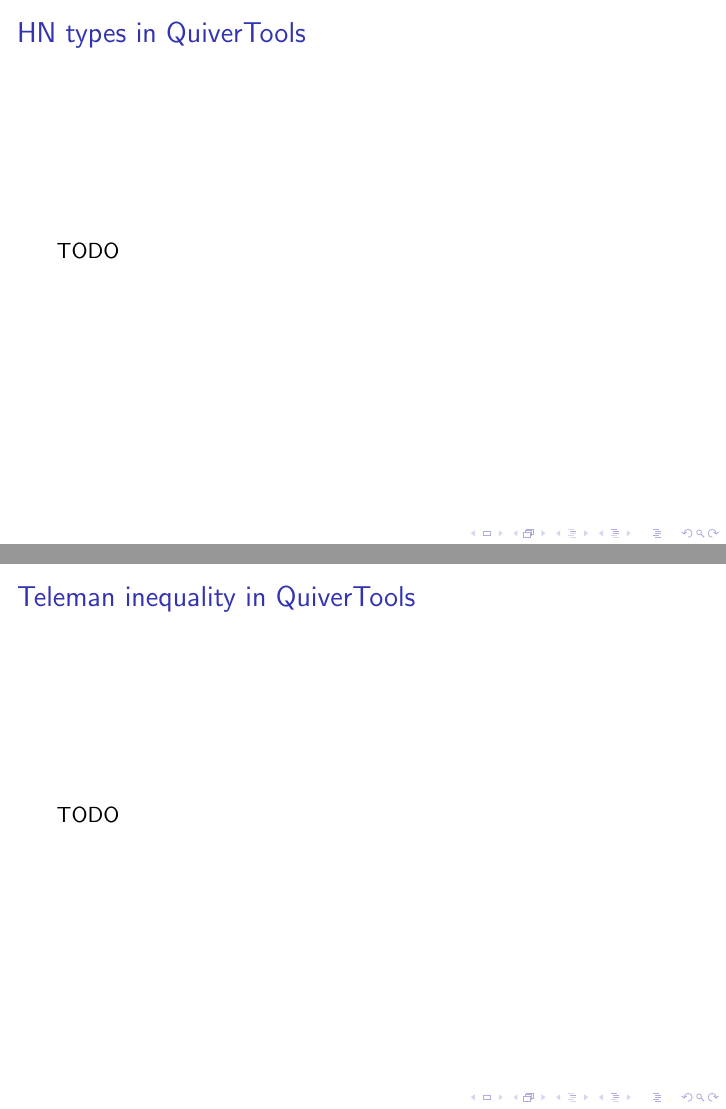
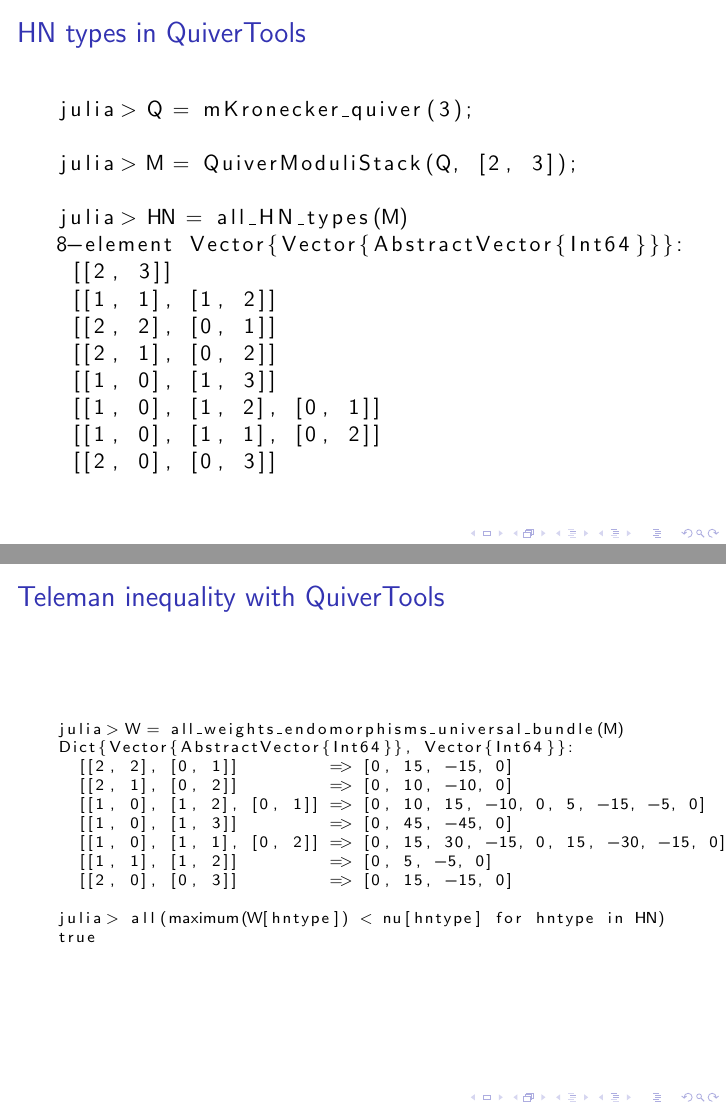
Before and after one commit to giannipetrella/quivertools-showcase, LaTeX slides (note.tex): pages 27 and 37 of 51, joined at a grey line. Compiled offline with pdfLaTeX.

Commit message:
code for HN types, Teleman quantization

```diff
--- a/note.tex
+++ b/note.tex
@@ -140,9 +140,24 @@
 
 \end{frame}
 
-\begin{frame}
+\begin{frame}[fragile]
     \frametitle{HN types in QuiverTools}
-TODO
+\begin{lstlisting}
+julia> Q = mKronecker_quiver(3);
+
+julia> M = QuiverModuliStack(Q, [2, 3]);
+
+julia> HN = all_HN_types(M)
+8-element Vector{Vector{AbstractVector{Int64}}}:
+ [[2, 3]]
+ [[1, 1], [1, 2]]
+ [[2, 2], [0, 1]]
+ [[2, 1], [0, 2]]
+ [[1, 0], [1, 3]]
+ [[1, 0], [1, 2], [0, 1]]
+ [[1, 0], [1, 1], [0, 2]]
+ [[2, 0], [0, 3]]
+\end{lstlisting}
 \end{frame}
 
 \begin{frame}
@@ -197,9 +224,24 @@
 is \emph{rigid}.
 \end{frame}
 
-\begin{frame}
-    \frametitle{Teleman inequality in QuiverTools}
-TODO
+\begin{frame}[fragile]
+    \frametitle{Teleman inequality with QuiverTools}
+\scriptsize{
+\begin{lstlisting}
+julia> W = all_weights_endomorphisms_universal_bundle(M)
+Dict{Vector{AbstractVector{Int64}}, Vector{Int64}}:
+  [[2, 2], [0, 1]]         => [0, 15, -15, 0]
+  [[2, 1], [0, 2]]         => [0, 10, -10, 0]
+  [[1, 0], [1, 2], [0, 1]] => [0, 10, 15, -10, 0, 5, -15, -5, 0]
+  [[1, 0], [1, 3]]         => [0, 45, -45, 0]
+  [[1, 0], [1, 1], [0, 2]] => [0, 15, 30, -15, 0, 15, -30, -15, 0]
+  [[1, 1], [1, 2]]         => [0, 5, -5, 0]
+  [[2, 0], [0, 3]]         => [0, 15, -15, 0]
+
+julia> all(maximum(W[hntype]) < nu[hntype] for hntype in HN)
+true
+\end{lstlisting}
+}
 \end{frame}
 
 
```
Also changed, not shown: note.tex (16 more changed lines).
